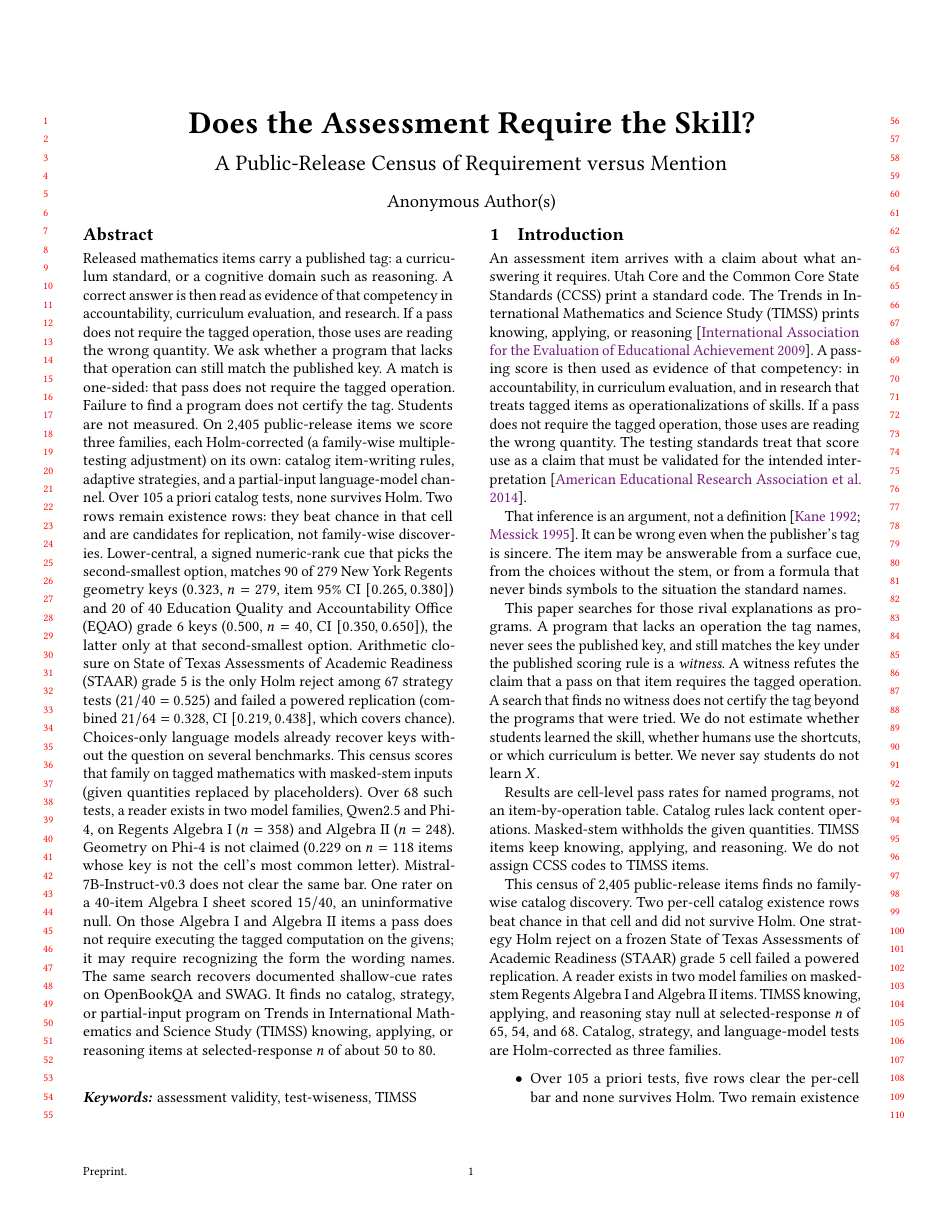
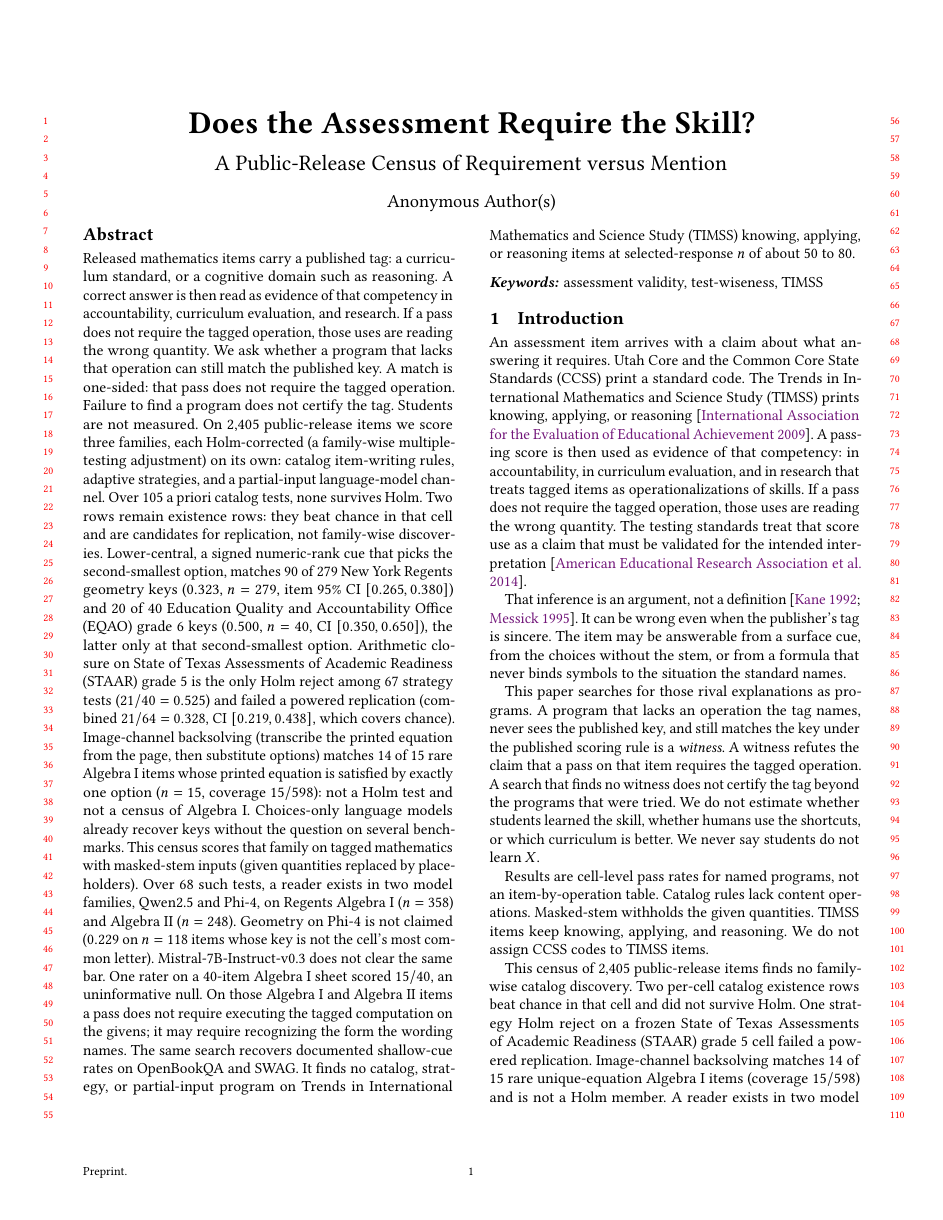
Before and after one commit to damtharvey/curriculum-claim-falsification, a LaTeX paper (paper/main.tex, which reads paper/abstract.tex, paper/intro.tex): page 1 of 12. Compiled offline with pdfLaTeX.

Commit message:
Gloss image-channel backsolving as a rare unique-equation Algebra I existence row.
Co-authored-by: Cursor <cursoragent@cursor.com>

```diff
--- a/paper/abstract.tex
+++ b/paper/abstract.tex
@@ -1 +1 @@
-Released mathematics items carry a published tag: a curriculum standard, or a cognitive domain such as reasoning. A correct answer is then read as evidence of that competency in accountability, curriculum evaluation, and research. If a pass does not require the tagged operation, those uses are reading the wrong quantity. We ask whether a program that lacks that operation can still match the published key. A match is one-sided: that pass does not require the tagged operation. Failure to find a program does not certify the tag. Students are not measured. On 2{,}405 public-release items we score three families, each Holm-corrected (a family-wise multiple-testing adjustment) on its own: catalog item-writing rules, adaptive strategies, and a partial-input language-model channel. Over 105 a priori catalog tests, none survives Holm. Two rows remain existence rows: they beat chance in that cell and are candidates for replication, not family-wise discoveries. Lower-central, a signed numeric-rank cue that picks the second-smallest option, matches 90 of 279 New York Regents geometry keys ($0.323$, $n=279$, item 95\% CI $[0.265, 0.380]$) and 20 of 40 Education Quality and Accountability Office (EQAO) grade~6 keys ($0.500$, $n=40$, CI~$[0.350, 0.650]$), the latter only at that second-smallest option. Arithmetic closure on State of Texas Assessments of Academic Readiness (STAAR) grade~5 is the only Holm reject among 67 strategy tests ($21/40=0.525$) and failed a powered replication (combined~$21/64=0.328$, CI~$[0.219, 0.438]$, which covers chance). Choices-only language models already recover keys without the question on several benchmarks. This census scores that family on tagged mathematics with masked-stem inputs (given quantities replaced by placeholders). Over 68 such tests, a reader exists in two model families, Qwen2.5 and Phi-4, on Regents Algebra~I ($n=358$) and Algebra~II ($n=248$). Geometry on Phi-4 is not claimed ($0.229$ on $n=118$ items whose key is not the cell's most common letter). Mistral-7B-Instruct-v0.3 does not clear the same bar. One rater on a 40-item Algebra~I sheet scored~$15/40$, an uninformative null. On those Algebra~I and Algebra~II items a pass does not require executing the tagged computation on the givens; it may require recognizing the form the wording names. The same search recovers documented shallow-cue rates on OpenBookQA and SWAG. It finds no catalog, strategy, or partial-input program on Trends in International Mathematics and Science Study (TIMSS) knowing, applying, or reasoning items at selected-response $n$ of about 50 to 80.
+Released mathematics items carry a published tag: a curriculum standard, or a cognitive domain such as reasoning. A correct answer is then read as evidence of that competency in accountability, curriculum evaluation, and research. If a pass does not require the tagged operation, those uses are reading the wrong quantity. We ask whether a program that lacks that operation can still match the published key. A match is one-sided: that pass does not require the tagged operation. Failure to find a program does not certify the tag. Students are not measured. On 2{,}405 public-release items we score three families, each Holm-corrected (a family-wise multiple-testing adjustment) on its own: catalog item-writing rules, adaptive strategies, and a partial-input language-model channel. Over 105 a priori catalog tests, none survives Holm. Two rows remain existence rows: they beat chance in that cell and are candidates for replication, not family-wise discoveries. Lower-central, a signed numeric-rank cue that picks the second-smallest option, matches 90 of 279 New York Regents geometry keys ($0.323$, $n=279$, item 95\% CI $[0.265, 0.380]$) and 20 of 40 Education Quality and Accountability Office (EQAO) grade~6 keys ($0.500$, $n=40$, CI~$[0.350, 0.650]$), the latter only at that second-smallest option. Arithmetic closure on State of Texas Assessments of Academic Readiness (STAAR) grade~5 is the only Holm reject among 67 strategy tests ($21/40=0.525$) and failed a powered replication (combined~$21/64=0.328$, CI~$[0.219, 0.438]$, which covers chance). Image-channel backsolving (transcribe the printed equation from the page, then substitute options) matches 14 of 15 rare Algebra~I items whose printed equation is satisfied by exactly one option ($n=15$, coverage $15/598$): not a Holm test and not a census of Algebra~I. Choices-only language models already recover keys without the question on several benchmarks. This census scores that family on tagged mathematics with masked-stem inputs (given quantities replaced by placeholders). Over 68 such tests, a reader exists in two model families, Qwen2.5 and Phi-4, on Regents Algebra~I ($n=358$) and Algebra~II ($n=248$). Geometry on Phi-4 is not claimed ($0.229$ on $n=118$ items whose key is not the cell's most common letter). Mistral-7B-Instruct-v0.3 does not clear the same bar. One rater on a 40-item Algebra~I sheet scored~$15/40$, an uninformative null. On those Algebra~I and Algebra~II items a pass does not require executing the tagged computation on the givens; it may require recognizing the form the wording names. The same search recovers documented shallow-cue rates on OpenBookQA and SWAG. It finds no catalog, strategy, or partial-input program on Trends in International Mathematics and Science Study (TIMSS) knowing, applying, or reasoning items at selected-response $n$ of about 50 to 80.
--- a/paper/intro.tex
+++ b/paper/intro.tex
@@ -9,11 +9,11 @@ This paper searches for those rival explanations as programs. A program that lac
 
 Results are cell-level pass rates for named programs, not an item-by-operation table. Catalog rules lack content operations. Masked-stem withholds the given quantities. TIMSS items keep knowing, applying, and reasoning. We do not assign CCSS codes to TIMSS items.
 
-This census of 2{,}405 public-release items finds no family-wise catalog discovery. Two per-cell catalog existence rows beat chance in that cell and did not survive Holm. One strategy Holm reject on a frozen State of Texas Assessments of Academic Readiness (STAAR) grade~5 cell failed a powered replication. A reader exists in two model families on masked-stem Regents Algebra~I and Algebra~II items. TIMSS knowing, applying, and reasoning stay null at selected-response $n$ of 65, 54, and 68. Catalog, strategy, and language-model tests are Holm-corrected as three families.
+This census of 2{,}405 public-release items finds no family-wise catalog discovery. Two per-cell catalog existence rows beat chance in that cell and did not survive Holm. One strategy Holm reject on a frozen State of Texas Assessments of Academic Readiness (STAAR) grade~5 cell failed a powered replication. Image-channel backsolving matches 14 of 15 rare unique-equation Algebra~I items (coverage $15/598$) and is not a Holm member. A reader exists in two model families on masked-stem Regents Algebra~I and Algebra~II items. TIMSS knowing, applying, and reasoning stay null at selected-response $n$ of 65, 54, and 68. Catalog, strategy, and language-model tests are Holm-corrected as three families.
 
 \begin{itemize}
 \item Over 105 a priori tests, five rows clear the per-cell bar and none survives Holm. Two remain existence rows, candidates for replication, not family-wise discoveries: lower-central, a signed variant of the catalog numeric-central-value cue, matches 90 of 279 New York Regents geometry keys ($0.323$, $n=279$, item CI $[0.265, 0.380]$) and 20 of 40 Education Quality and Accountability Office (EQAO) grade~6 keys ($0.500$, $n=40$, item CI $[0.350, 0.650]$). The EQAO row is specific to the second-smallest option. On those matched items, a pass does not require the tagged operation.
-\item Arithmetic closure on STAAR grade~5 matches 21 of 40 keys ($0.525$, $n=40$, CI $[0.375, 0.675]$) and is the only Holm reject among 67 hashed-then-scored strategy tests. That discovery failed a powered replication on later-fetched administrations (combined $21/64=0.328$, CI $[0.219, 0.438]$). A 172-test pool with the catalog is a sensitivity with the same single Holm reject.
+\item Arithmetic closure on STAAR grade~5 matches 21 of 40 keys ($0.525$, $n=40$, CI $[0.375, 0.675]$) and is the only Holm reject among 67 hashed-then-scored strategy tests. That discovery failed a powered replication on later-fetched administrations (combined $21/64=0.328$, CI $[0.219, 0.438]$). A 172-test pool with the catalog is a sensitivity with the same single Holm reject. Image-channel backsolving on Algebra~I is $14/15$ among items with a unique printed equation that one option satisfies ($n=15$, coverage $15/598$), scored after the catalog, not a 67-family Holm test.
 \item Over 68 masked-stem tests, a reader exists in two model families, Qwen2.5 (7B-Instruct and 14B-Instruct) and Phi-4, that recovers the key from question type plus option form on Regents Algebra~I and Algebra~II, strongest on expression and text options, with Phi-4 also clearing chance on numeric options ($0.366$, $n=71$). Geometry on Phi-4 meets the cell bar ($0.404$, $n=166$) but is $0.229$ on the $n=118$ items whose key is not the cell's most common letter and is not claimed. Contamination probes for those readers are negative. Mistral-7B-Instruct-v0.3 is a weak solver whose with-stem ceiling matches its masked-stem rate and does not clear the same bar, even when the original stem is restored. One rater on a 40-item Algebra~I sheet scored $15/40$, an uninformative null. On those Algebra~I and Algebra~II items a pass does not require executing the tagged computation on the givens; it may require recognizing the form the wording names.
 \item No catalog, strategy, or partial-input program clears its channel bar on TIMSS items tagged knowing, applying, or reasoning. Public selected-response $n$ on those cells is 65, 54, and 68. Clustered 80\% floors from administration resampling are $0.415$, $0.426$, and $0.441$ (independent-item floors $0.358$, $0.353$, and $0.372$). That is a null at $n$ of about 50 to 80, not a demonstration that a bypass near $0.40$ would have been seen. The same 1{,}847-program search recovers published shallow-cue rates on OpenBookQA and SWAG, so that null is not a failure to detect planted or documented cues.
 \end{itemize}
```
Also changed, not shown: STATUS.md (+1 -1 lines), paper/main.pdf, paper/mentor-packet/paper.pdf, 1 other file.
